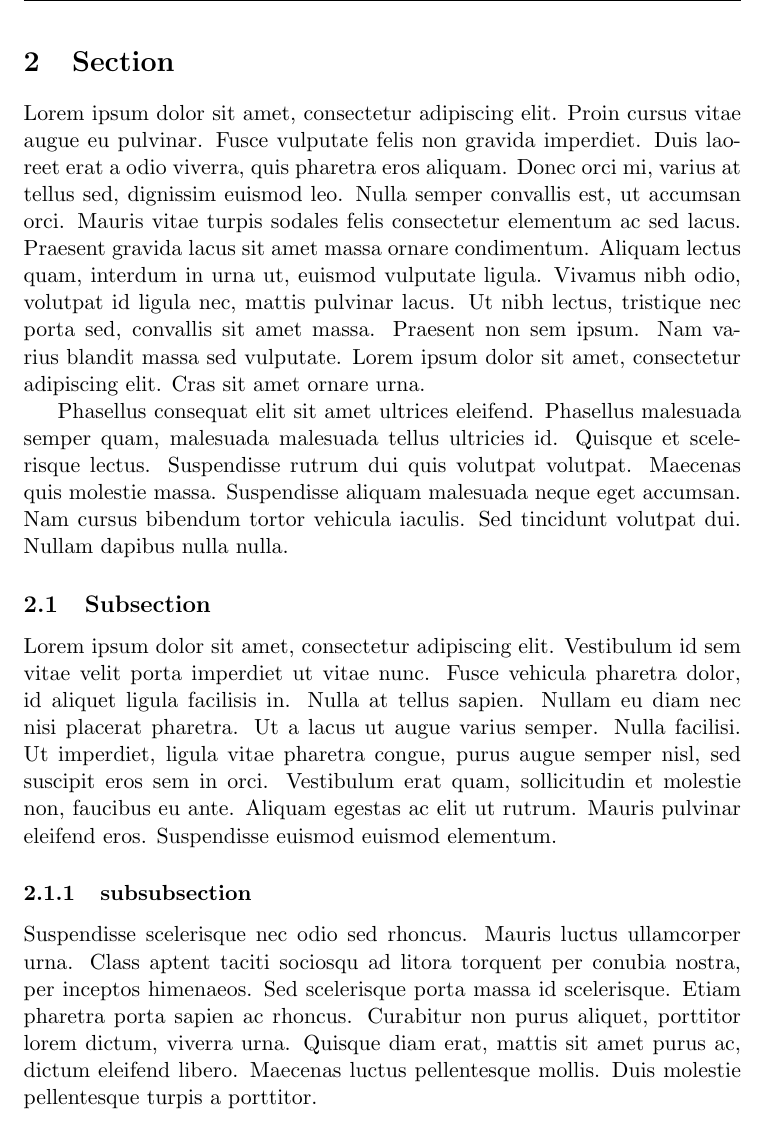
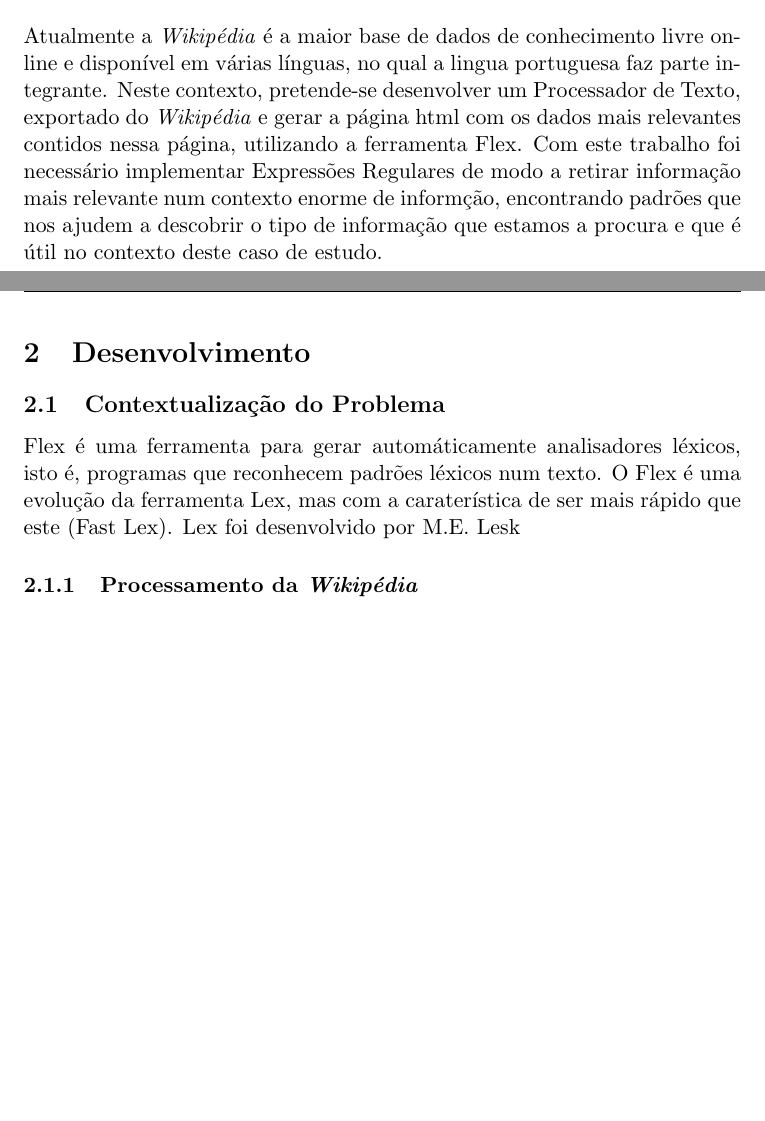
Before and after one commit to chalkos/ProjectosPL, a LaTeX paper (TP1/relatorio/relatorio.tex): part of page 4 of 7 before the commit and two parts of pages 3 and 4 of 7 after it, the two joined at a grey line, cut at the place of the change, the shorter picture padded with empty space. Compiled offline with pdfLaTeX.

Commit message:
commit relatorio

```diff
--- a/TP1/relatorio/relatorio.tex
+++ b/TP1/relatorio/relatorio.tex
@@ -75,22 +75,18 @@
 \newpage
 \section{Introdução}
 
+Atualmente a \textit{Wikipédia} é a maior base de dados de conhecimento livre online e disponível em várias línguas, no qual a lingua portuguesa faz parte integrante. Neste contexto, pretende-se desenvolver um Processador de Texto, exportado do \textit{Wikipédia} e gerar a página html com os dados mais relevantes contidos nessa página, utilizando a ferramenta Flex.
+Com este trabalho foi necessário implementar Expressões Regulares de modo a retirar informação mais relevante num contexto enorme de informção, encontrando padrões que nos ajudem a descobrir o tipo de informação que estamos a procura e que é útil no contexto deste caso de estudo.
 
 
 \newpage
-\section{Section}
+\section{Desenvolvimento}
 
-Lorem ipsum dolor sit amet, consectetur adipiscing elit. Proin cursus vitae augue eu pulvinar. Fusce vulputate felis non gravida imperdiet. Duis laoreet erat a odio viverra, quis pharetra eros aliquam. Donec orci mi, varius at tellus sed, dignissim euismod leo. Nulla semper convallis est, ut accumsan orci. Mauris vitae turpis sodales felis consectetur elementum ac sed lacus. Praesent gravida lacus sit amet massa ornare condimentum. Aliquam lectus quam, interdum in urna ut, euismod vulputate ligula. Vivamus nibh odio, volutpat id ligula nec, mattis pulvinar lacus. Ut nibh lectus, tristique nec porta sed, convallis sit amet massa. Praesent non sem ipsum. Nam varius blandit massa sed vulputate. Lorem ipsum dolor sit amet, consectetur adipiscing elit. Cras sit amet ornare urna.
+\subsection{Contextualização do Problema}
 
-Phasellus consequat elit sit amet ultrices eleifend. Phasellus malesuada semper quam, malesuada malesuada tellus ultricies id. Quisque et scelerisque lectus. Suspendisse rutrum dui quis volutpat volutpat. Maecenas quis molestie massa. Suspendisse aliquam malesuada neque eget accumsan. Nam cursus bibendum tortor vehicula iaculis. Sed tincidunt volutpat dui. Nullam dapibus nulla nulla.
+Flex é uma ferramenta para gerar automáticamente analisadores léxicos, isto é, programas que reconhecem padrões léxicos num texto. O Flex é uma evolução da ferramenta Lex, mas com a caraterística de ser mais rápido que este (Fast Lex). Lex foi desenvolvido por M.E. Lesk
 
-\subsection{Subsection}
-
-Lorem ipsum dolor sit amet, consectetur adipiscing elit. Vestibulum id sem vitae velit porta imperdiet ut vitae nunc. Fusce vehicula pharetra dolor, id aliquet ligula facilisis in. Nulla at tellus sapien. Nullam eu diam nec nisi placerat pharetra. Ut a lacus ut augue varius semper. Nulla facilisi. Ut imperdiet, ligula vitae pharetra congue, purus augue semper nisl, sed suscipit eros sem in orci. Vestibulum erat quam, sollicitudin et molestie non, faucibus eu ante. Aliquam egestas ac elit ut rutrum. Mauris pulvinar eleifend eros. Suspendisse euismod euismod elementum.
-
-\subsubsection{subsubsection}
-
-Suspendisse scelerisque nec odio sed rhoncus. Mauris luctus ullamcorper urna. Class aptent taciti sociosqu ad litora torquent per conubia nostra, per inceptos himenaeos. Sed scelerisque porta massa id scelerisque. Etiam pharetra porta sapien ac rhoncus. Curabitur non purus aliquet, porttitor lorem dictum, viverra urna. Quisque diam erat, mattis sit amet purus ac, dictum eleifend libero. Maecenas luctus pellentesque mollis. Duis molestie pellentesque turpis a porttitor.
+\subsubsection{Processamento da \textit{Wikipédia}}
 
 \newpage
 \section{WANTED: DEAD OR ALIVE}
```
Also changed, not shown: TP1/relatorio/relatorio.tex (14 more changed lines).
